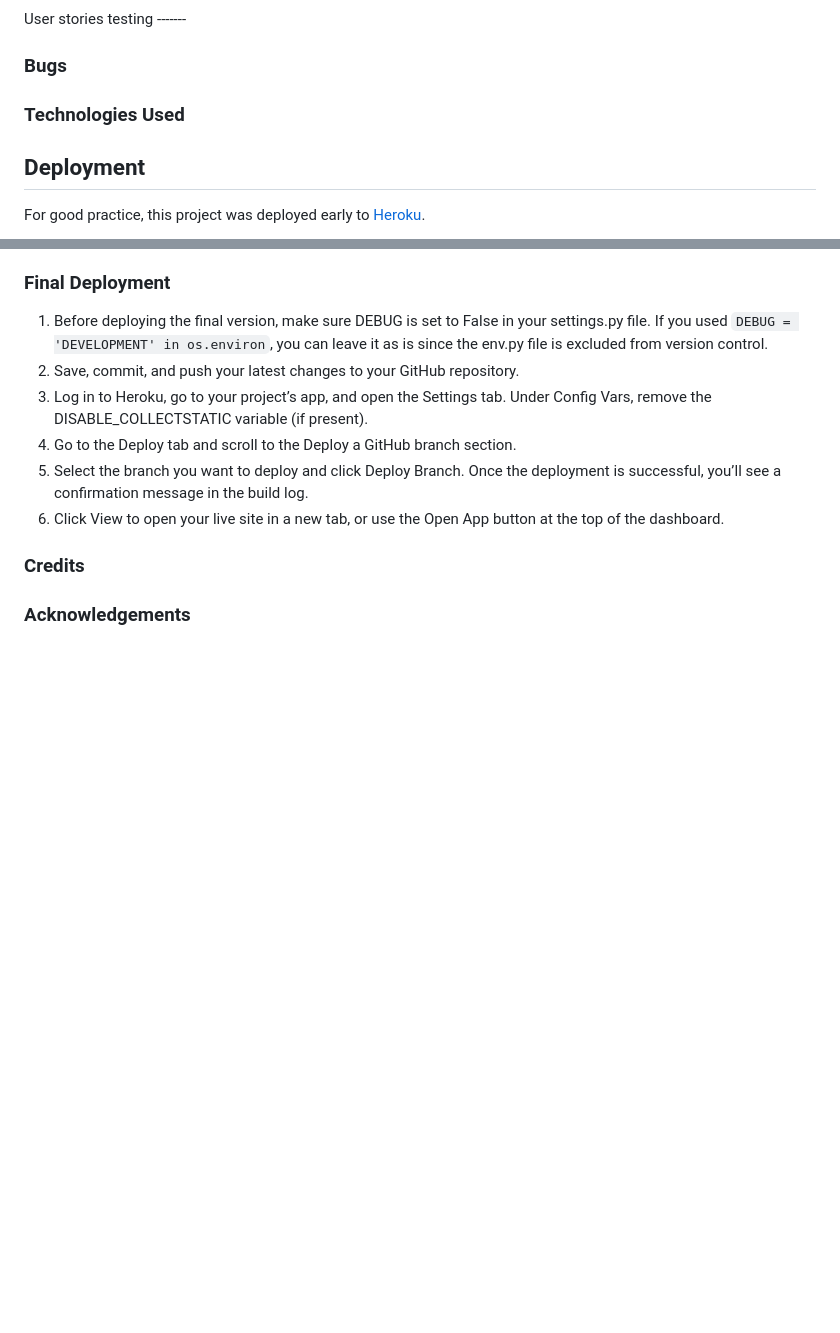
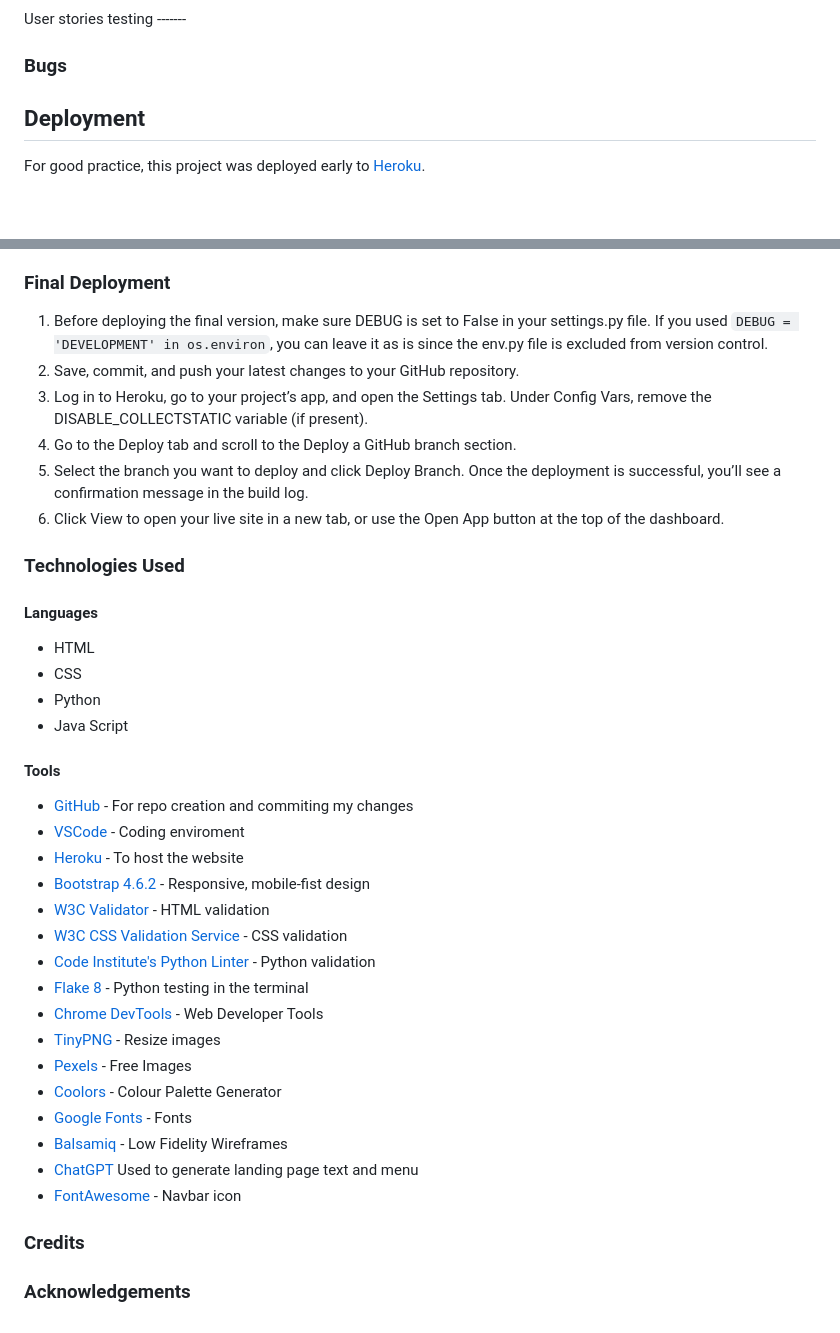
Before and after one commit to MiaTothova/PP4, a Markdown page: README.md, 2 parts joined by grey strips. Drawn GitHub-style; blank space fills up the shorter version.

Commit message:
Add technologies used to readme file

```diff
--- a/README.md
+++ b/README.md
@@ -89,7 +89,7 @@ User stories testing -------
 
 ### Bugs
 
-### Technologies Used
+
 
 ## Deployment
 For good practice, this project was deployed early to [Heroku](https://www.heroku.com).
@@ -190,6 +190,31 @@ Once the deployment is successful, you’ll see a confirmation message in the bu
 6. Click View to open your live site in a new tab, or use the Open App button at the top of the dashboard.
 
 
+### Technologies Used
+
+#### Languages
+* HTML
+* CSS
+* Python
+* Java Script
+
+#### Tools
+* [GitHub](https://github.com/) - For repo creation and commiting my changes
+* [VSCode](https://code.visualstudio.com/) - Coding enviroment
+* [Heroku](https://www.heroku.com) - To host the website
+* [Bootstrap 4.6.2](https://getbootstrap.com/docs/4.6/getting-started/introduction/) - Responsive, mobile-fist design
+* [W3C Validator](https://validator.w3.org/) - HTML validation
+* [W3C CSS Validation Service](https://jigsaw.w3.org/css-validator/) - CSS validation
+* [Code Institute's Python Linter](https://pep8ci.herokuapp.com/) - Python validation
+* [Flake 8](https://flake8.pycqa.org/en/latest/) - Python testing in the terminal
+* [Chrome DevTools](https://developer.chrome.com/docs/devtools/) - Web Developer Tools
+* [TinyPNG](https://tinypng.com/) - Resize images
+* [Pexels](https://www.pexels.com/) - Free Images
+* [Coolors](https://coolors.co/) - Colour Palette Generator
+* [Google Fonts](https://fonts.google.com/) - Fonts
+* [Balsamiq](https://balsamiq.com/wireframes/) - Low Fidelity Wireframes
+* [ChatGPT](chatgpt.com) Used to generate landing page text and menu
+* [FontAwesome](https://fontawesome.com/) - Navbar icon
 
 
 
```
